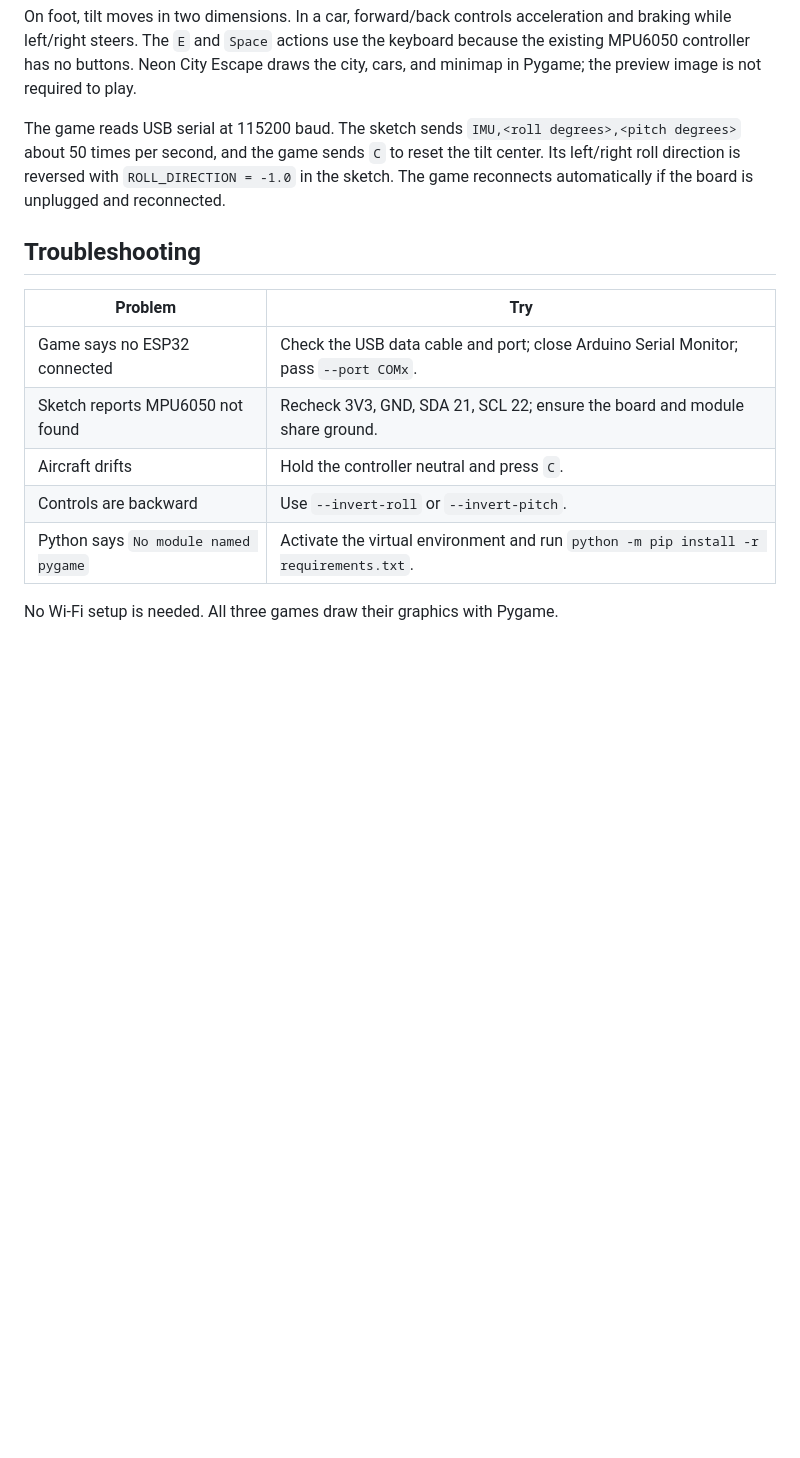
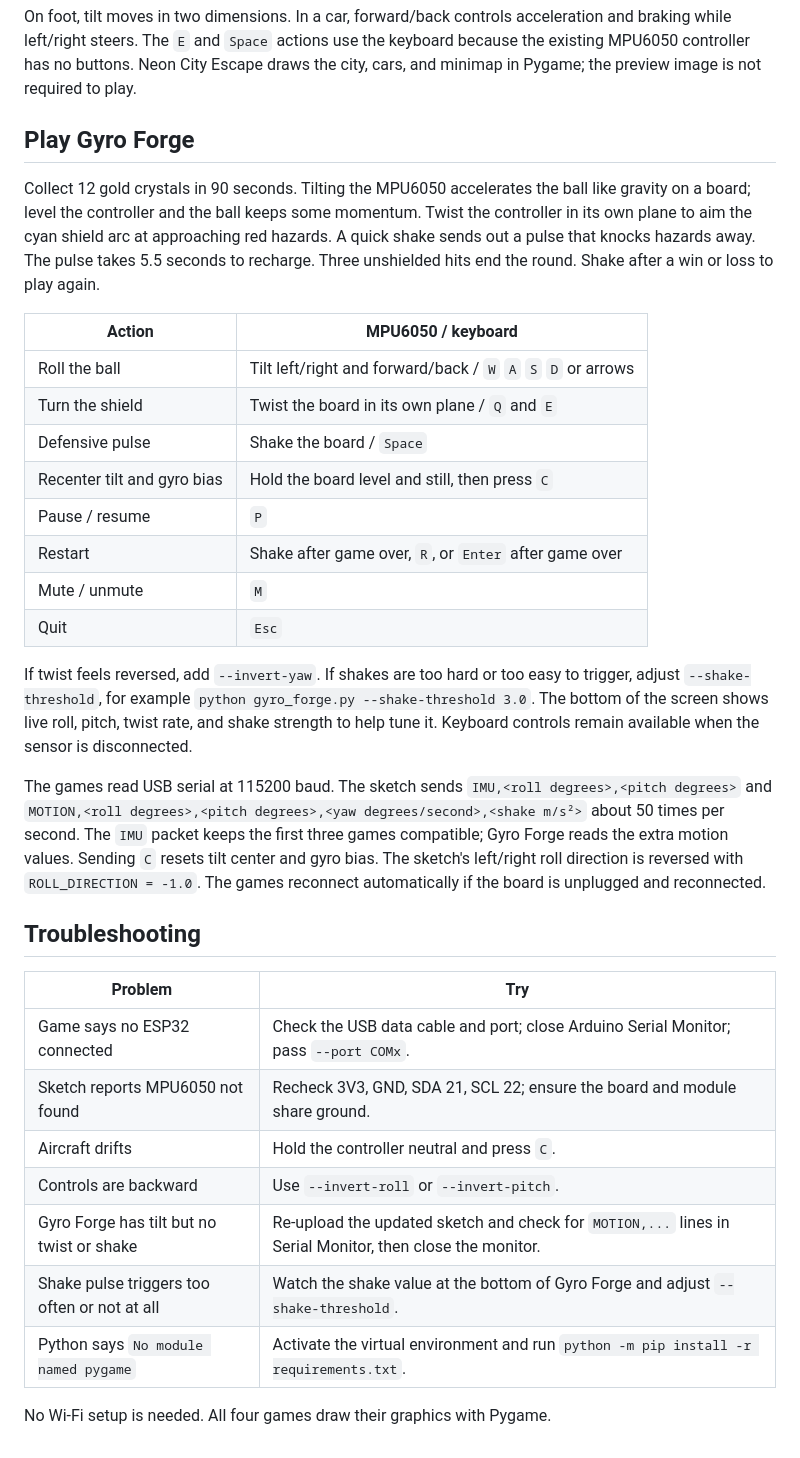
Before and after one commit to emad555/esp32-Aircraft-City-MPU6050, a Markdown page: README.md, the part around one of its changes. GitHub-like rendering; blank space fills up the shorter version.

```diff
--- a/README.md
+++ b/README.md
@@ -96,7 +98,24 @@ Walk to the gold car and press `E` to enter. Tilt forward to accelerate and left
 
 On foot, tilt moves in two dimensions. In a car, forward/back controls acceleration and braking while left/right steers. The `E` and `Space` actions use the keyboard because the existing MPU6050 controller has no buttons. Neon City Escape draws the city, cars, and minimap in Pygame; the preview image is not required to play.
 
-The game reads USB serial at 115200 baud. The sketch sends `IMU,<roll degrees>,<pitch degrees>` about 50 times per second, and the game sends `C` to reset the tilt center. Its left/right roll direction is reversed with `ROLL_DIRECTION = -1.0` in the sketch. The game reconnects automatically if the board is unplugged and reconnected.
+## Play Gyro Forge
+
+Collect 12 gold crystals in 90 seconds. Tilting the MPU6050 accelerates the ball like gravity on a board; level the controller and the ball keeps some momentum. Twist the controller in its own plane to aim the cyan shield arc at approaching red hazards. A quick shake sends out a pulse that knocks hazards away. The pulse takes 5.5 seconds to recharge. Three unshielded hits end the round. Shake after a win or loss to play again.
+
+| Action | MPU6050 / keyboard |
+| --- | --- |
+| Roll the ball | Tilt left/right and forward/back / `W` `A` `S` `D` or arrows |
+| Turn the shield | Twist the board in its own plane / `Q` and `E` |
+| Defensive pulse | Shake the board / `Space` |
+| Recenter tilt and gyro bias | Hold the board level and still, then press `C` |
+| Pause / resume | `P` |
+| Restart | Shake after game over, `R`, or `Enter` after game over |
+| Mute / unmute | `M` |
+| Quit | `Esc` |
+
+If twist feels reversed, add `--invert-yaw`. If shakes are too hard or too easy to trigger, adjust `--shake-threshold`, for example `python gyro_forge.py --shake-threshold 3.0`. The bottom of the screen shows live roll, pitch, twist rate, and shake strength to help tune it. Keyboard controls remain available when the sensor is disconnected.
+
+The games read USB serial at 115200 baud. The sketch sends `IMU,<roll degrees>,<pitch degrees>` and `MOTION,<roll degrees>,<pitch degrees>,<yaw degrees/second>,<shake m/s²>` about 50 times per second. The `IMU` packet keeps the first three games compatible; Gyro Forge reads the extra motion values. Sending `C` resets tilt center and gyro bias. The sketch's left/right roll direction is reversed with `ROLL_DIRECTION = -1.0`. The games reconnect automatically if the board is unplugged and reconnected.
 
 ## Troubleshooting
 
@@ -106,6 +125,8 @@ The game reads USB serial at 115200 baud. The sketch sends `IMU,<roll degrees>,<
 | Sketch reports MPU6050 not found | Recheck 3V3, GND, SDA 21, SCL 22; ensure the board and module share ground. |
 | Aircraft drifts | Hold the controller neutral and press `C`. |
 | Controls are backward | Use `--invert-roll` or `--invert-pitch`. |
+| Gyro Forge has tilt but no twist or shake | Re-upload the updated sketch and check for `MOTION,...` lines in Serial Monitor, then close the monitor. |
+| Shake pulse triggers too often or not at all | Watch the shake value at the bottom of Gyro Forge and adjust `--shake-threshold`. |
 | Python says `No module named pygame` | Activate the virtual environment and run `python -m pip install -r requirements.txt`. |
 
-No Wi-Fi setup is needed. All three games draw their graphics with Pygame.
+No Wi-Fi setup is needed. All four games draw their graphics with Pygame.
```
Also changed, not shown: other parts of README.md (+6 -4 lines), gyro-forge-preview.png (added), 3 other files.
